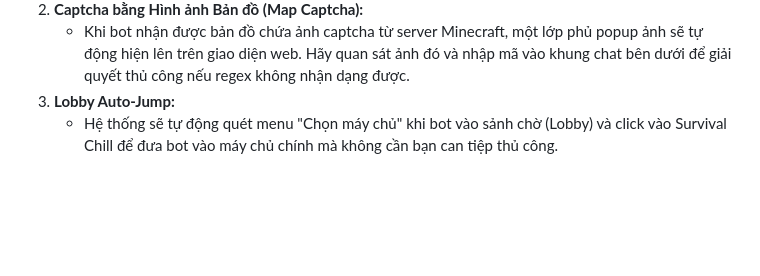
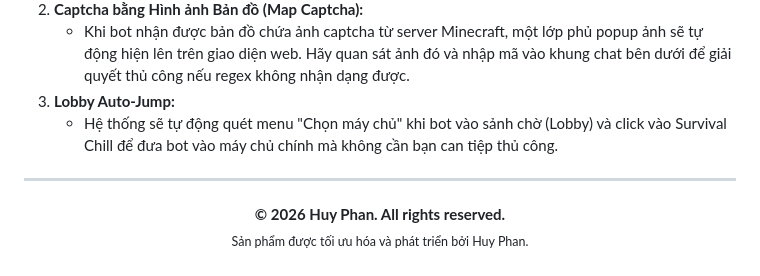
Before and after one commit to Huyphan68080/BotMine, a Markdown page: README.md, the part around the change. GitHub-like rendering; blank space fills up the shorter version.

Commit message:
Update README with Copyright Huy Phan footer

```diff
--- a/README.md
+++ b/README.md
@@ -94,3 +94,10 @@ Khi nhấn chuột vào một khu vực trống trên Web Control Panel (đảm
     *   Khi bot nhận được bản đồ chứa ảnh captcha từ server Minecraft, một lớp phủ popup ảnh sẽ tự động hiện lên trên giao diện web. Hãy quan sát ảnh đó và nhập mã vào khung chat bên dưới để giải quyết thủ công nếu regex không nhận dạng được.
 3.  **Lobby Auto-Jump:**
     *   Hệ thống sẽ tự động quét menu "Chọn máy chủ" khi bot vào sảnh chờ (Lobby) và click vào Survival Chill để đưa bot vào máy chủ chính mà không cần bạn can tiệp thủ công.
+
+---
+
+<p align="center">
+  <b>© 2026 Huy Phan. All rights reserved.</b><br>
+  <sub>Sản phẩm được tối ưu hóa và phát triển bởi Huy Phan.</sub>
+</p>
```
